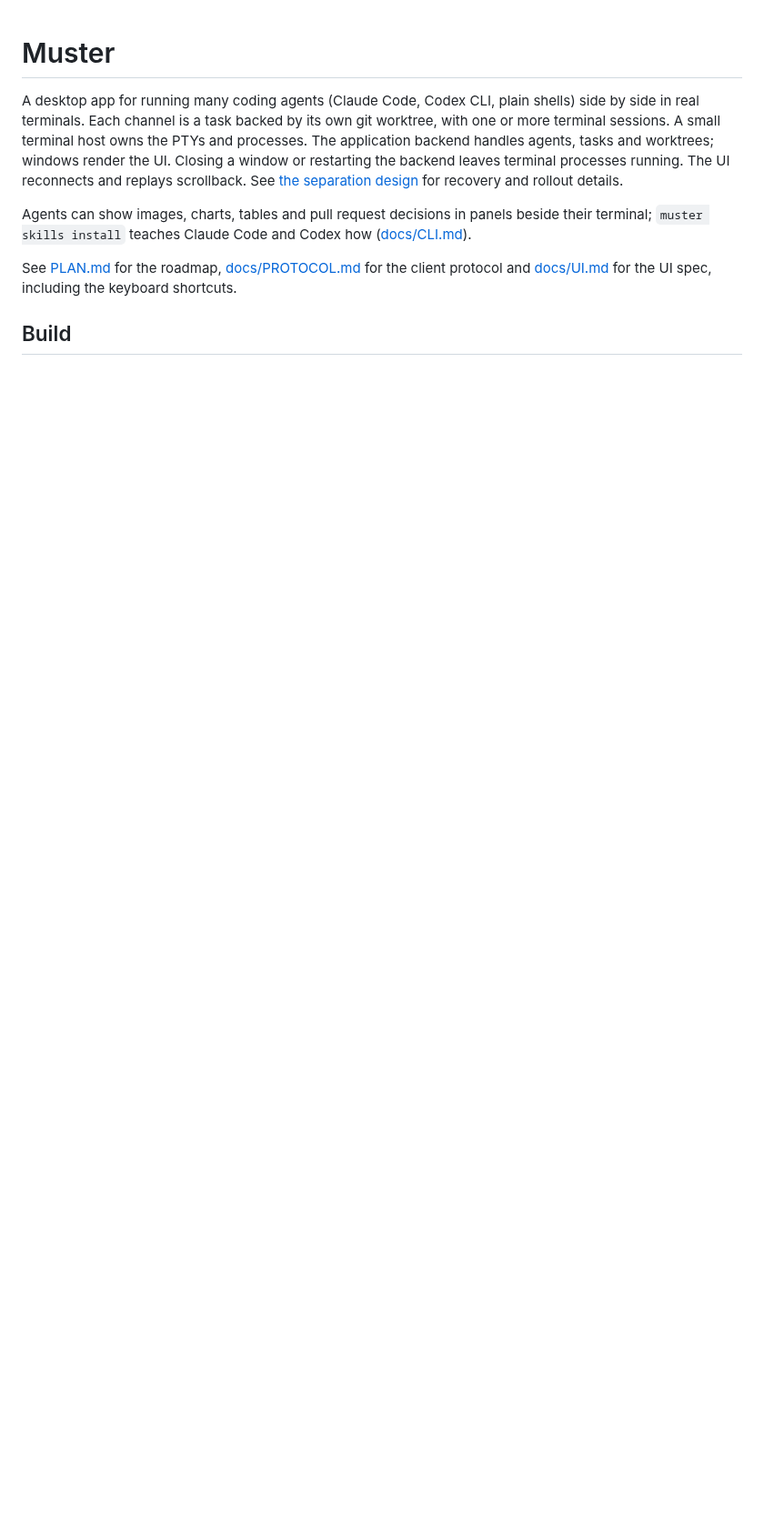
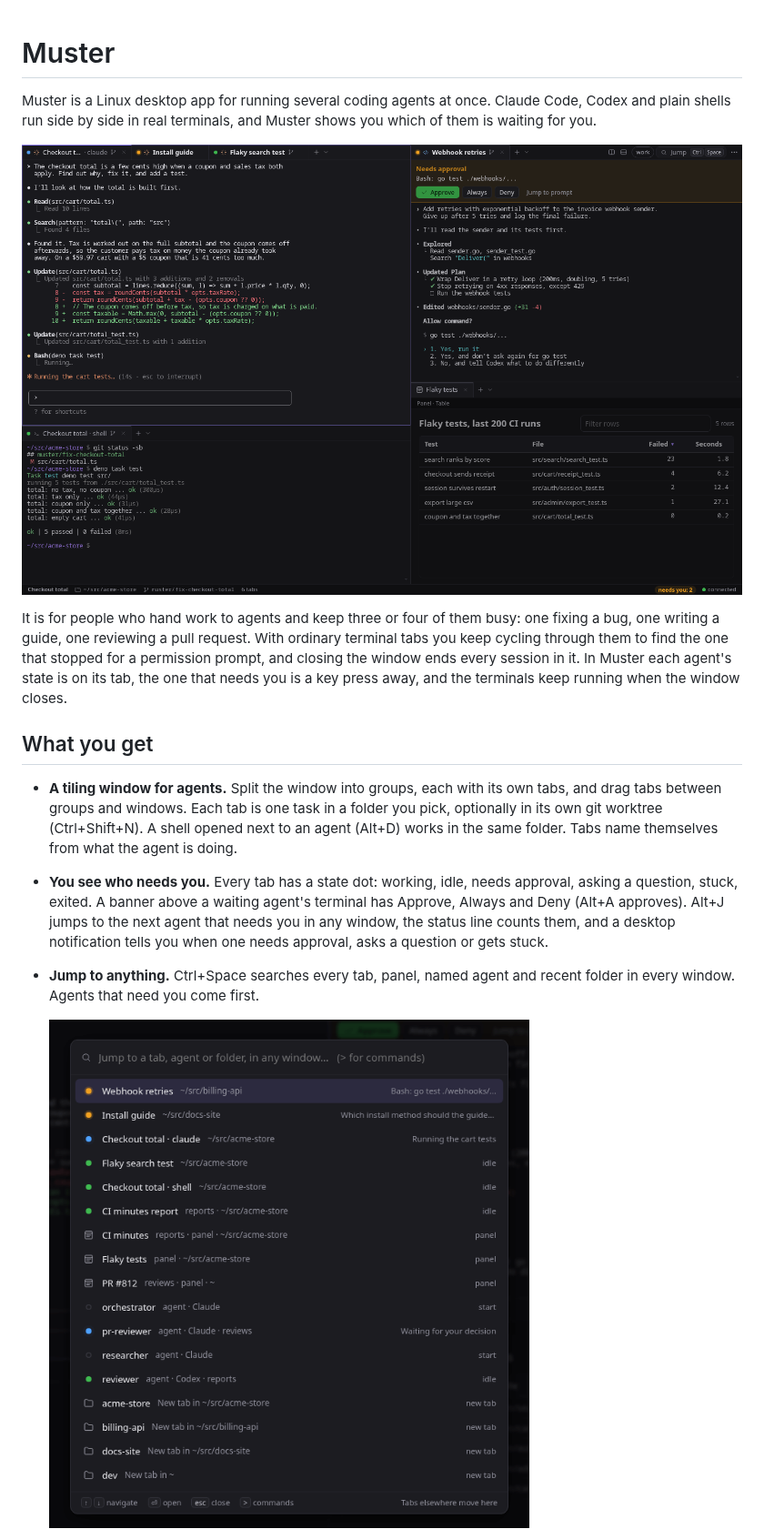
Before and after one commit to joshpurvis/muster, a Markdown page: README.md, the part around one of its changes. Shown at 91% size. GitHub-like rendering; pictures changed too: docs/screenshots/hero.png (added), docs/screenshots/jump.png (added); blank space fills up the shorter version.

```diff
--- a/README.md
+++ b/README.md
@@ -1,16 +1,30 @@
 # Muster
 
-A desktop app for running many coding agents (Claude Code, Codex CLI, plain shells) side by
-side in real terminals. Each channel is a task backed by its own git worktree, with one or more
-terminal sessions. A small terminal host owns the PTYs and processes. The application
-backend handles agents, tasks and worktrees; windows render the UI. Closing a window or
-restarting the backend leaves terminal processes running. The UI reconnects and replays
-scrollback. See [the separation design](docs/TERMINAL_HOST.md) for recovery and rollout details.
+Muster is a Linux desktop app for running several coding agents at once. Claude Code, Codex and
+plain shells run side by side in real terminals, and Muster shows you which of them is waiting
+for you.
 
-Agents can show images, charts, tables and pull request decisions in panels beside their
-terminal; `muster skills install` teaches Claude Code and Codex how ([docs/CLI.md](docs/CLI.md#agent-skills)).
+![A Muster window split into three groups: a Claude agent fixing a checkout bug, a Codex agent asking to run tests with an Approve button above its terminal, a shell showing the test run, and a table of flaky tests that an agent opened in a panel](docs/screenshots/hero.png)
 
-See [PLAN.md](PLAN.md) for the roadmap, [docs/PROTOCOL.md](docs/PROTOCOL.md) for the client
-protocol and [docs/UI.md](docs/UI.md) for the UI spec, including the keyboard shortcuts.
+It is for people who hand work to agents and keep three or four of them busy: one fixing a bug,
+one writing a guide, one reviewing a pull request. With ordinary terminal tabs you keep cycling
+through them to find the one that stopped for a permission prompt, and closing the window ends
+every session in it. In Muster each agent's state is on its tab, the one that needs you is a
+key press away, and the terminals keep running when the window closes.
 
-## Build
+## What you get
+
+- **A tiling window for agents.** Split the window into groups, each with its own tabs, and drag
+  tabs between groups and windows. Each tab is one task in a folder you pick, optionally in its
+  own git worktree (Ctrl+Shift+N). A shell opened next to an agent (Alt+D) works in the same
+  folder. Tabs name themselves from what the agent is doing.
+- **You see who needs you.** Every tab has a state dot: working, idle, needs approval, asking a
+  question, stuck, exited. A banner above a waiting agent's terminal has Approve, Always and Deny
+  (Alt+A approves). Alt+J jumps to the next agent that needs you in any window, the status line
+  counts them, and a desktop notification tells you when one needs approval, asks a question or
+  gets stuck.
+- **Jump to anything.** Ctrl+Space searches every tab, panel, named agent and recent folder in
+  every window. Agents that need you come first.
+
+  ![The Jump list open over the window: the Codex agent waiting for approval and the Claude agent asking which install method to document are listed first, followed by working and idle tabs, panels, named agents and folders](docs/screenshots/jump.png)
+
```
Also changed, not shown: other parts of README.md (+135 -50 lines), docs/screenshots/agents-chart.png (added), docs/screenshots/phone.png (added), docs/screenshots/pr-decision.png (added).
